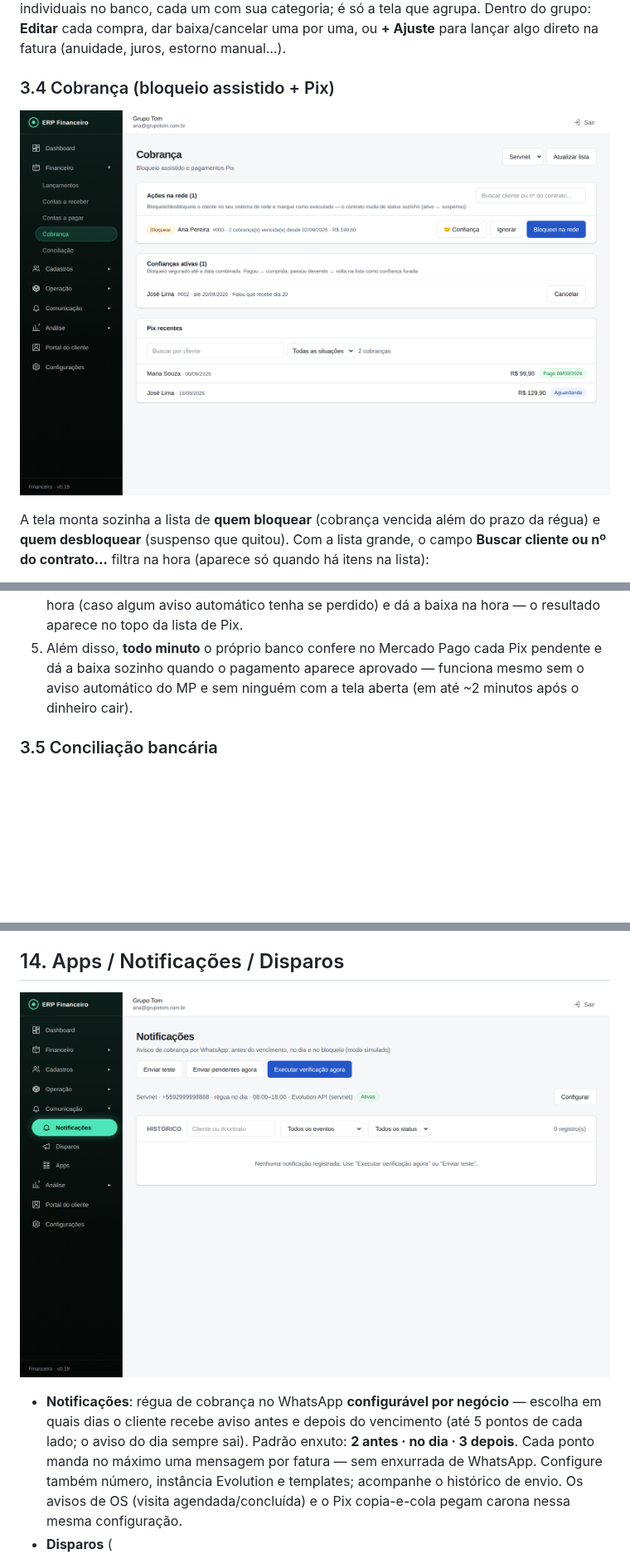
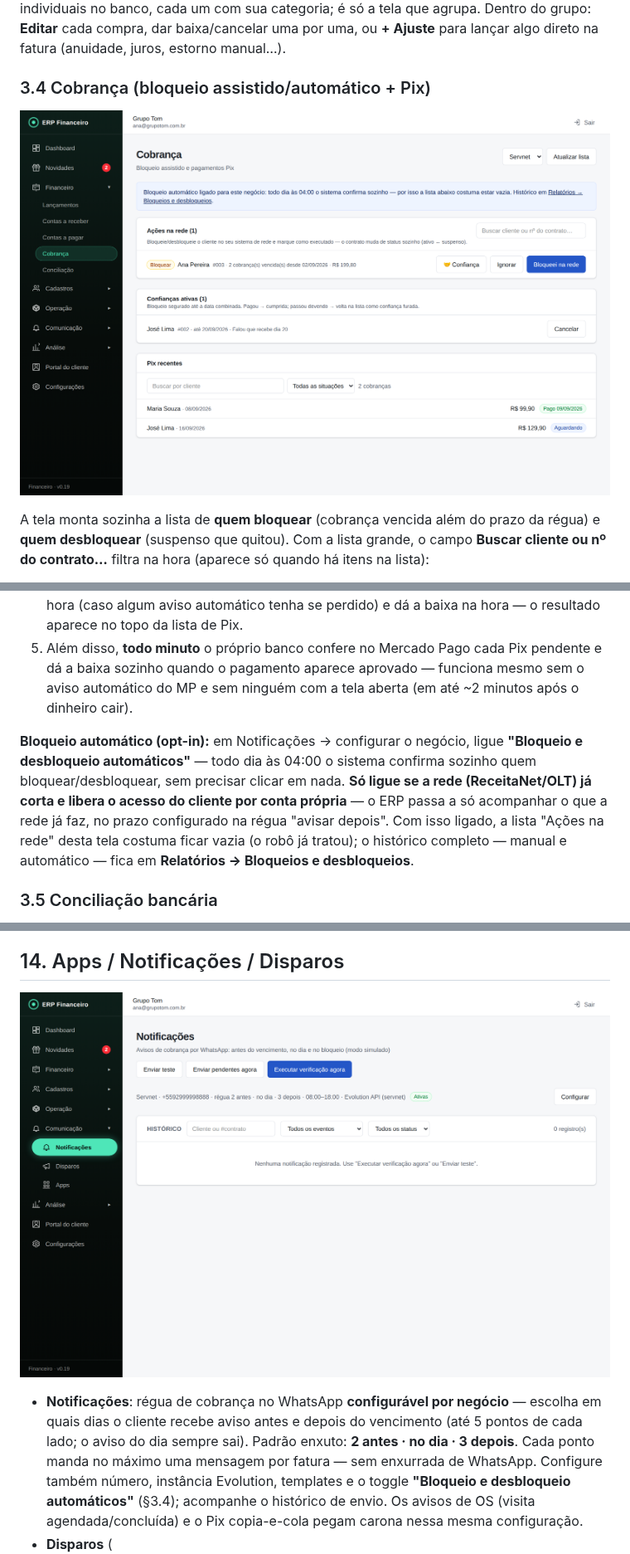
Before and after one commit to welsoaress-cyber/erp-financeiro, a Markdown page: docs/manual/README.md, 3 parts joined by grey strips. Shown at 83% size. Rendered like a GitHub page; pictures changed too: docs/manual/img/06-cobranca-bloqueios.png, docs/manual/img/21-notificacoes.png; blank space fills up the shorter version.

```diff
--- a/docs/manual/README.md
+++ b/docs/manual/README.md
@@ -107,7 +107,7 @@ Filtros da tela: negócio, cliente/fornecedor, situação (aberto/vencido/pago),
 
 Mesma ideia para as despesas (energia, link, comissões dos técnicos etc.). Despesas de **cartão de crédito** que caem no mesmo vencimento aparecem agrupadas visualmente numa linha **"Fatura [cartão] · N item(ns)"** (clique na seta pra abrir) — os lançamentos continuam individuais no banco, cada um com sua categoria; é só a tela que agrupa. Dentro do grupo: **Editar** cada compra, dar baixa/cancelar uma por uma, ou **+ Ajuste** para lançar algo direto na fatura (anuidade, juros, estorno manual…).
 
-### 3.4 Cobrança (bloqueio assistido + Pix)
+### 3.4 Cobrança (bloqueio assistido/automático + Pix)
 
 ![Cobrança](img/06-cobranca-bloqueios.png)
 
@@ -119,6 +119,8 @@ A tela monta sozinha a lista de **quem bloquear** (cobrança vencida além do pr
 3. Embaixo, os **Pix recentes**: quem pagou pelo portal e quem está aguardando. O pagamento Pix dá baixa automática na fatura.
 4. Ao abrir esta tela, o sistema **re-verifica no Mercado Pago** os Pix aguardando há mais de 1 hora (caso algum aviso automático tenha se perdido) e dá a baixa na hora — o resultado aparece no topo da lista de Pix.
 5. Além disso, **todo minuto** o próprio banco confere no Mercado Pago cada Pix pendente e dá a baixa sozinho quando o pagamento aparece aprovado — funciona mesmo sem o aviso automático do MP e sem ninguém com a tela aberta (em até ~2 minutos após o dinheiro cair).
+
+**Bloqueio automático (opt-in):** em Notificações → configurar o negócio, ligue **"Bloqueio e desbloqueio automáticos"** — todo dia às 04:00 o sistema confirma sozinho quem bloquear/desbloquear, sem precisar clicar em nada. **Só ligue se a rede (ReceitaNet/OLT) já corta e libera o acesso do cliente por conta própria** — o ERP passa a só acompanhar o que a rede já faz, no prazo configurado na régua "avisar depois". Com isso ligado, a lista "Ações na rede" desta tela costuma ficar vazia (o robô já tratou); o histórico completo — manual e automático — fica em **Relatórios → Bloqueios e desbloqueios**.
 
 ### 3.5 Conciliação bancária
 
@@ -313,7 +315,7 @@ Relatórios disponíveis: Financeiro — resultado por negócio, gastos por cent
 
 ![Notificações](img/21-notificacoes.png)
 
-- **Notificações**: régua de cobrança no WhatsApp **configurável por negócio** — escolha em quais dias o cliente recebe aviso antes e depois do vencimento (até 5 pontos de cada lado; o aviso do dia sempre sai). Padrão enxuto: **2 antes · no dia · 3 depois**. Cada ponto manda no máximo uma mensagem por fatura — sem enxurrada de WhatsApp. Configure também número, instância Evolution e templates; acompanhe o histórico de envio. Os avisos de OS (visita agendada/concluída) e o Pix copia-e-cola pegam carona nessa mesma configuração.
+- **Notificações**: régua de cobrança no WhatsApp **configurável por negócio** — escolha em quais dias o cliente recebe aviso antes e depois do vencimento (até 5 pontos de cada lado; o aviso do dia sempre sai). Padrão enxuto: **2 antes · no dia · 3 depois**. Cada ponto manda no máximo uma mensagem por fatura — sem enxurrada de WhatsApp. Configure também número, instância Evolution, templates e o toggle **"Bloqueio e desbloqueio automáticos"** (§3.4); acompanhe o histórico de envio. Os avisos de OS (visita agendada/concluída) e o Pix copia-e-cola pegam carona nessa mesma configuração.
 - **Disparos** (![Disparos](img/22-disparos.png)): mensagens manuais em lote (ex.: aviso de manutenção) com proteção anti-bloqueio.
 - **Apps**: controle de recargas/ativações de apps com carteira de dois saldos. O **histórico da carteira** filtra por tipo (recarga/consumo) e mês; os **contratos de app**, por app, situação e busca por cliente/nº do contrato.
 - **Cobrança**: as listas de **confianças ativas** e **Pix recentes** têm busca por cliente e filtro de situação do Pix (aguardando/pago/cancelado).
```
Also changed, not shown: CLAUDE.md (+2 -1 lines), docs/61-bloqueio-automatico.md (added, +23 -0 lines), docs/manual/img/45-relatorios.png, 9 other files.
